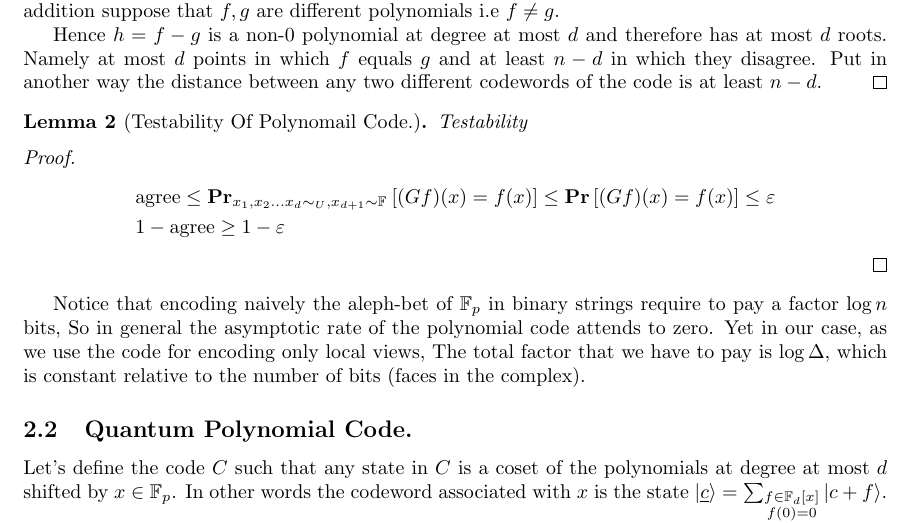
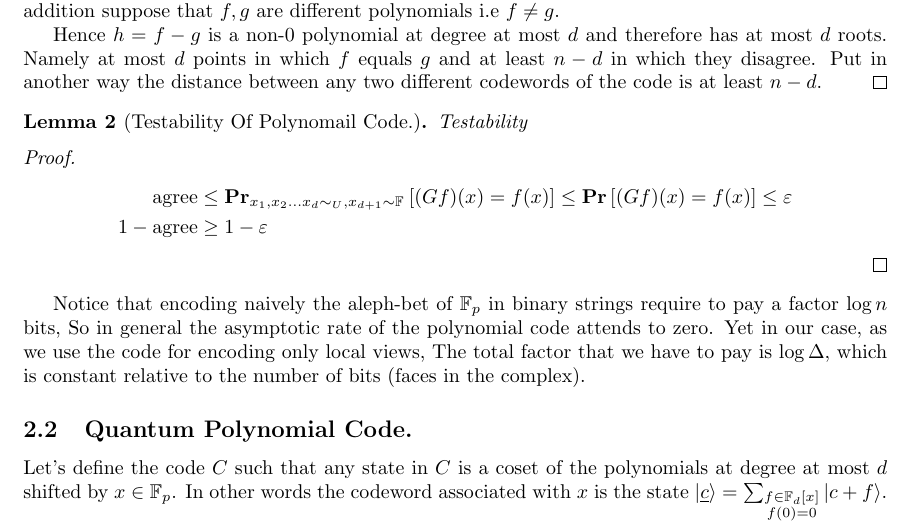
Before and after one commit to dudupo/Academic, a LaTeX paper (projects/NLTES_project/ltc_ldpc/poly_qldpc.tex, which reads projects/NLTES_project/ltc_ldpc/polycode.tex): part of page 2 of 3, cut so that both start at the same text. Compiled offline with pdfLaTeX; a LaTeX package or settings file that is missing is left out.

Commit message:
compiling -Mon Apr  3 01:51:27 PM IDT 2023

```diff
--- a/projects/NLTES_project/ltc_ldpc/polycode.tex
+++ b/projects/NLTES_project/ltc_ldpc/polycode.tex
@@ -27,8 +27,8 @@ Observe that $C$ is a linear code at length $n$ over the aleph-bet $\mathbb{F}_{
 
   \begin{equation*}
     \begin{split}
-      & \text{agree} \le \mathbf{Pr}_{x_{1}, x_{2} ... x_{d} \sim_{U}, x_{d+1}\sim \mathbb{F}_{}}\left[ (Gf)(x) = f(x) \right] \le \prb{ (Gf)(x) = f(x)} \le \varepsilon \\
-      & 1 - \text{agree} \ge 1 - \varepsilon
+      \text{agree} & \le \mathbf{Pr}_{x_{1}, x_{2} ... x_{d} \sim_{U}, x_{d+1}\sim \mathbb{F}_{}}\left[ (Gf)(x) = f(x) \right] \le \prb{ (Gf)(x) = f(x)} \le \varepsilon \\
+       1 - \text{agree} & \ge 1 - \varepsilon
     \end{split}
   \end{equation*}
 \end{proof}
```
Also changed, not shown: projects/pdfs/poly_qldpc.pdf.
